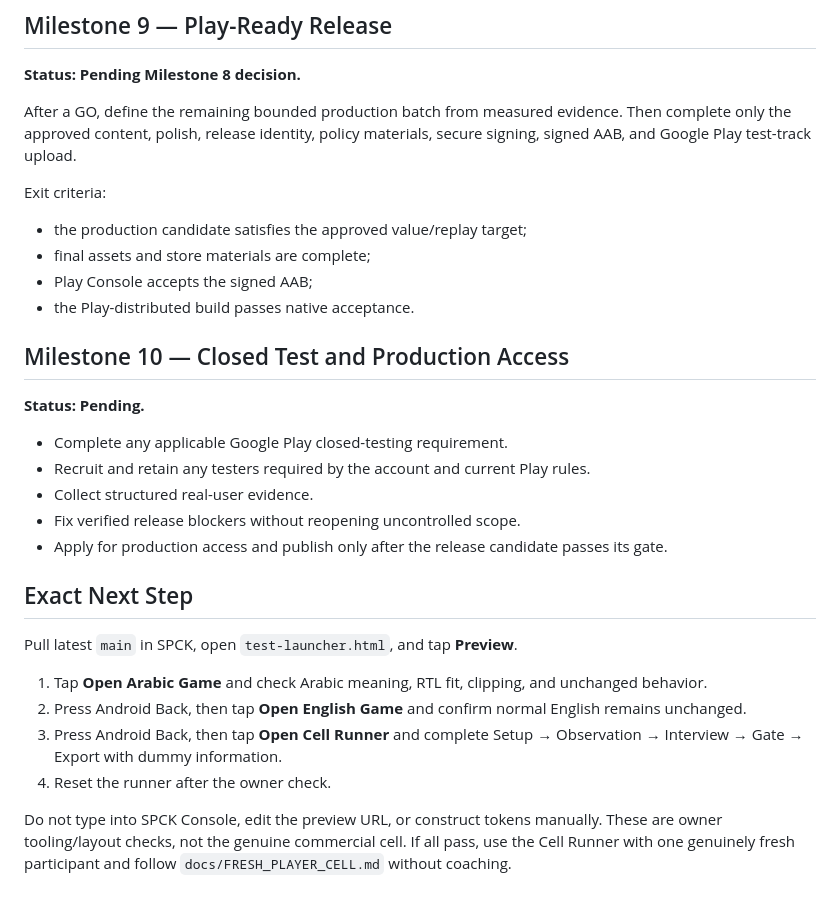
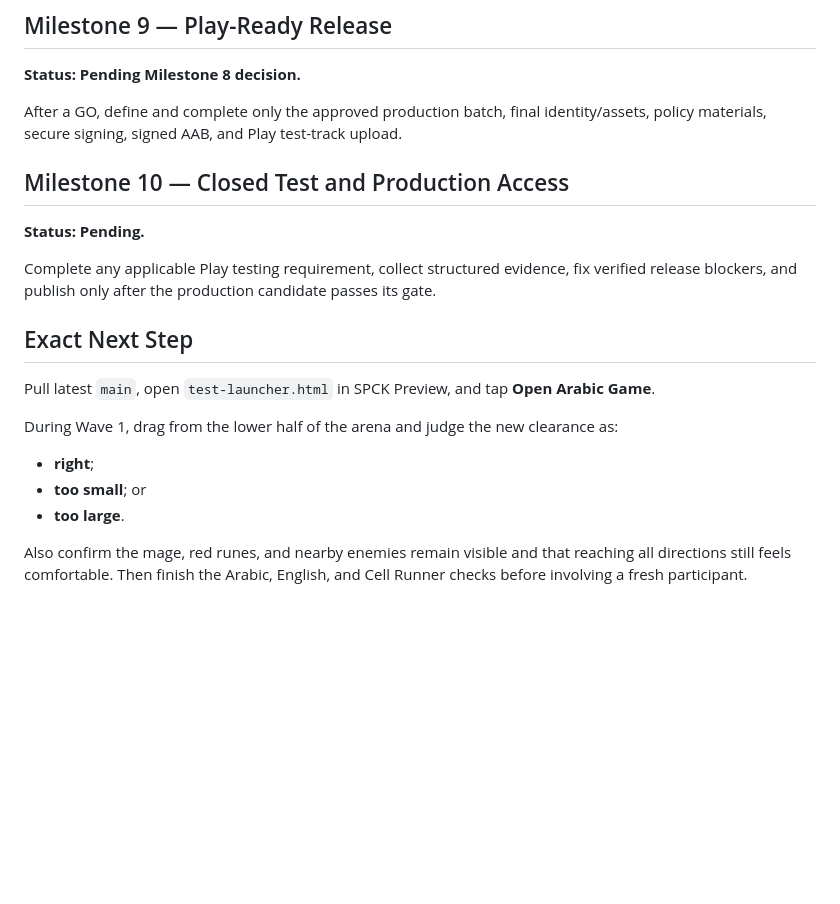
Before and after one commit to Ezz10099/beast-clash, a Markdown page: docs/ROADMAP.md, the part around one of its changes. Drawn GitHub-style; blank space fills up the shorter version.

```diff
--- a/docs/ROADMAP.md
+++ b/docs/ROADMAP.md
@@ -143,32 +106,22 @@ A technically valid hidden test route is not considered owner-ready. Future phon
 
 **Status: Pending Milestone 8 decision.**
 
-After a GO, define the remaining bounded production batch from measured evidence. Then complete only the approved content, polish, release identity, policy materials, secure signing, signed AAB, and Google Play test-track upload.
-
-Exit criteria:
-
-- the production candidate satisfies the approved value/replay target;
-- final assets and store materials are complete;
-- Play Console accepts the signed AAB;
-- the Play-distributed build passes native acceptance.
+After a GO, define and complete only the approved production batch, final identity/assets, policy materials, secure signing, signed AAB, and Play test-track upload.
 
 ## Milestone 10 — Closed Test and Production Access
 
 **Status: Pending.**
 
-- Complete any applicable Google Play closed-testing requirement.
-- Recruit and retain any testers required by the account and current Play rules.
-- Collect structured real-user evidence.
-- Fix verified release blockers without reopening uncontrolled scope.
-- Apply for production access and publish only after the release candidate passes its gate.
+Complete any applicable Play testing requirement, collect structured evidence, fix verified release blockers, and publish only after the production candidate passes its gate.
 
 ## Exact Next Step
 
-Pull latest `main` in SPCK, open `test-launcher.html`, and tap **Preview**.
+Pull latest `main`, open `test-launcher.html` in SPCK Preview, and tap **Open Arabic Game**.
 
-1. Tap **Open Arabic Game** and check Arabic meaning, RTL fit, clipping, and unchanged behavior.
-2. Press Android Back, then tap **Open English Game** and confirm normal English remains unchanged.
-3. Press Android Back, then tap **Open Cell Runner** and complete Setup → Observation → Interview → Gate → Export with dummy information.
-4. Reset the runner after the owner check.
+During Wave 1, drag from the lower half of the arena and judge the new clearance as:
 
-Do not type into SPCK Console, edit the preview URL, or construct tokens manually. These are owner tooling/layout checks, not the genuine commercial cell. If all pass, use the Cell Runner with one genuinely fresh participant and follow `docs/FRESH_PLAYER_CELL.md` without coaching.
+- **right**;
+- **too small**; or
+- **too large**.
+
+Also confirm the mage, red runes, and nearby enemies remain visible and that reaching all directions still feels comfortable. Then finish the Arabic, English, and Cell Runner checks before involving a fresh participant.
```
Also changed, not shown: other parts of docs/ROADMAP.md (+60 -97 lines).
